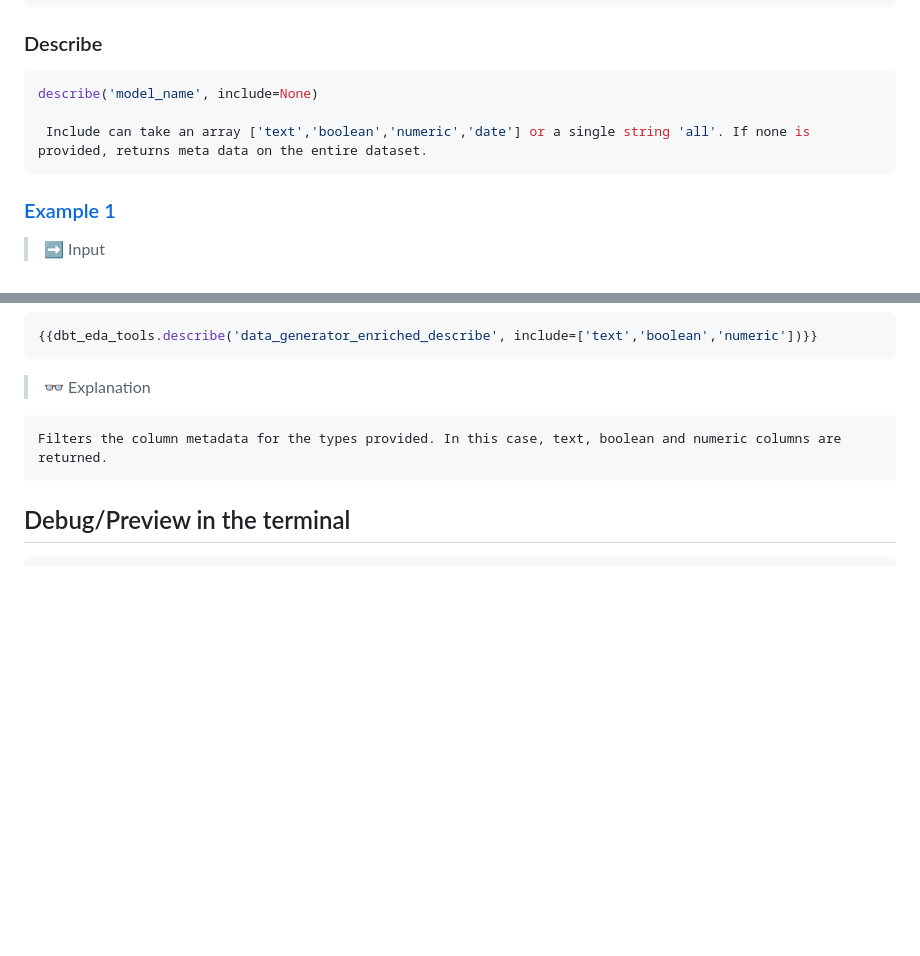
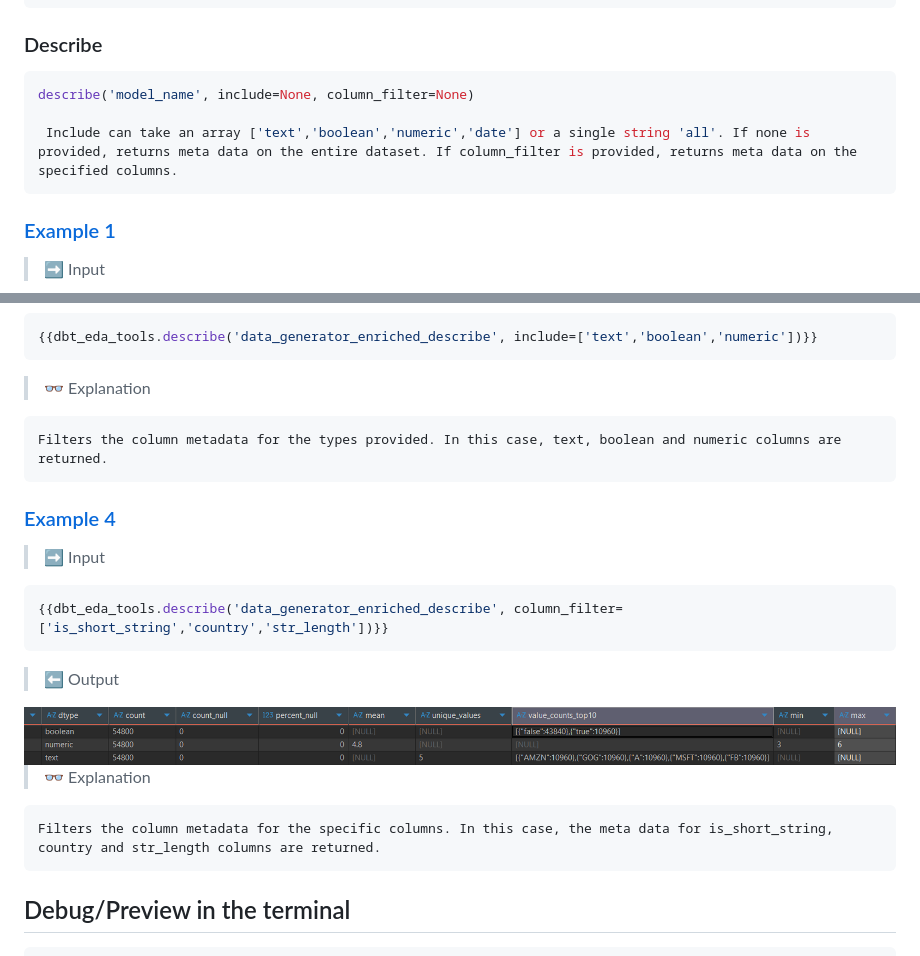
Before and after one commit to shankararul/dbt_eda_tools, a Markdown page: README.md, 2 parts joined by grey strips. Drawn GitHub-style; pictures changed too: images/describe_ex6.png (added); blank space fills up the shorter version.

Commit message:
added possibility to filter columns in describe

````diff
--- a/README.md
+++ b/README.md
@@ -195,9 +195,9 @@ GROUP BY 1,2
 ### Describe
 
 ```sh
-describe('model_name', include=None)
+describe('model_name', include=None, column_filter=None)
 
- Include can take an array ['text','boolean','numeric','date'] or a single string 'all'. If none is provided, returns meta data on the entire dataset.
+ Include can take an array ['text','boolean','numeric','date'] or a single string 'all'. If none is provided, returns meta data on the entire dataset. If column_filter is provided, returns meta data on the specified columns.
 ```
 
 ### [Example 1](examples/public/describe/describe_ex1.sql)
@@ -238,6 +238,20 @@ describe('model_name', include=None)
 > 👓 Explanation
  ```
  Filters the column metadata for the types provided. In this case, text, boolean and numeric columns are returned.
+ ```
+### [Example 4](examples/public/describe/describe_ex6.sql)
+> ➡️ Input
+```sh
+{{dbt_eda_tools.describe('data_generator_enriched_describe', column_filter=['is_short_string','country','str_length'])}}
+```
+
+> ⬅️ Output
+<img align="center" src="./images/describe_ex6.png" alt="describe structure" style='display:block; margin-left: auto;margin-right: auto;' height="auto">
+
+
+> 👓 Explanation
+ ```
+ Filters the column metadata for the specific columns. In this case, the meta data for is_short_string, country and str_length columns are returned.
  ```
 
 ## Debug/Preview in the terminal
````
Also changed, not shown: 11 other files.
